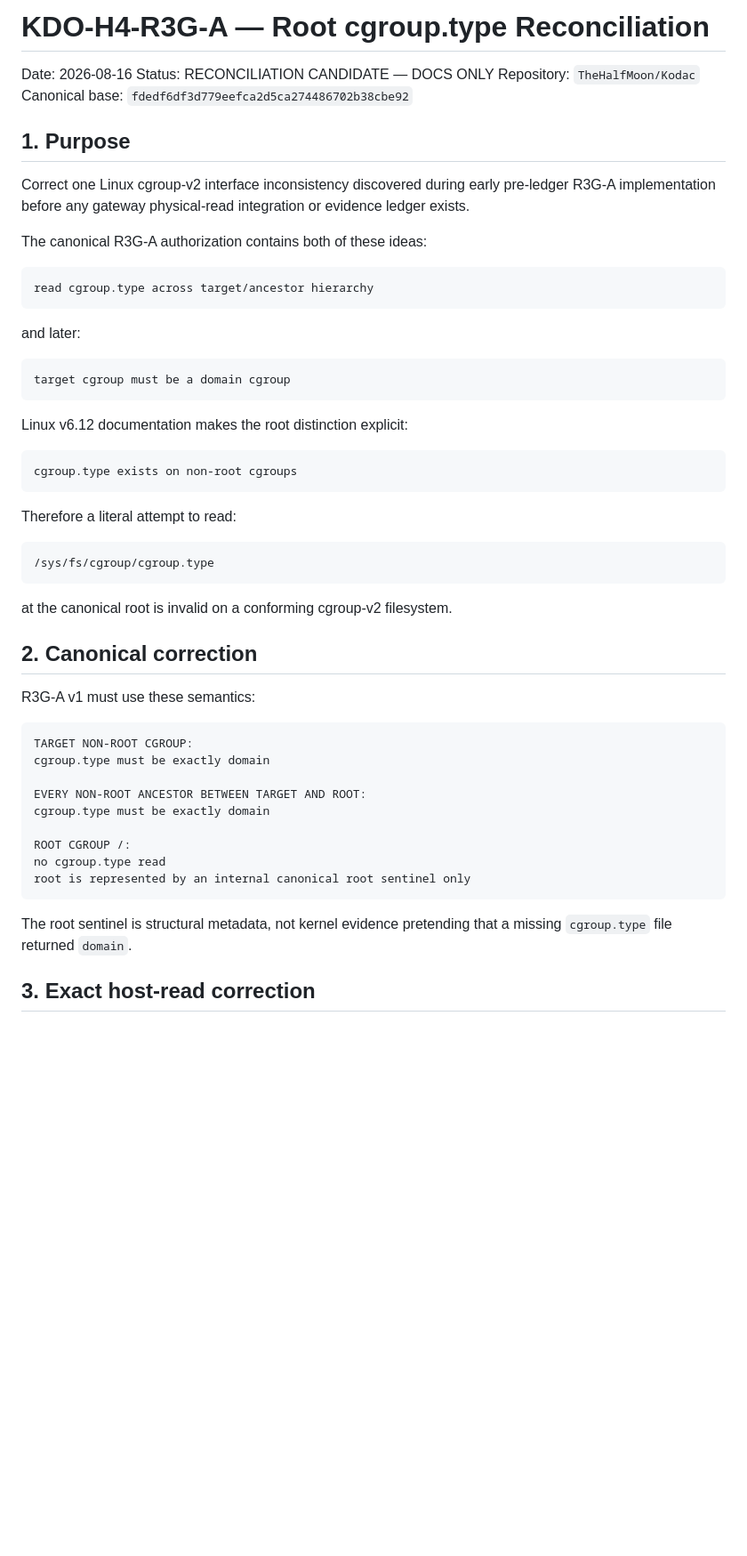
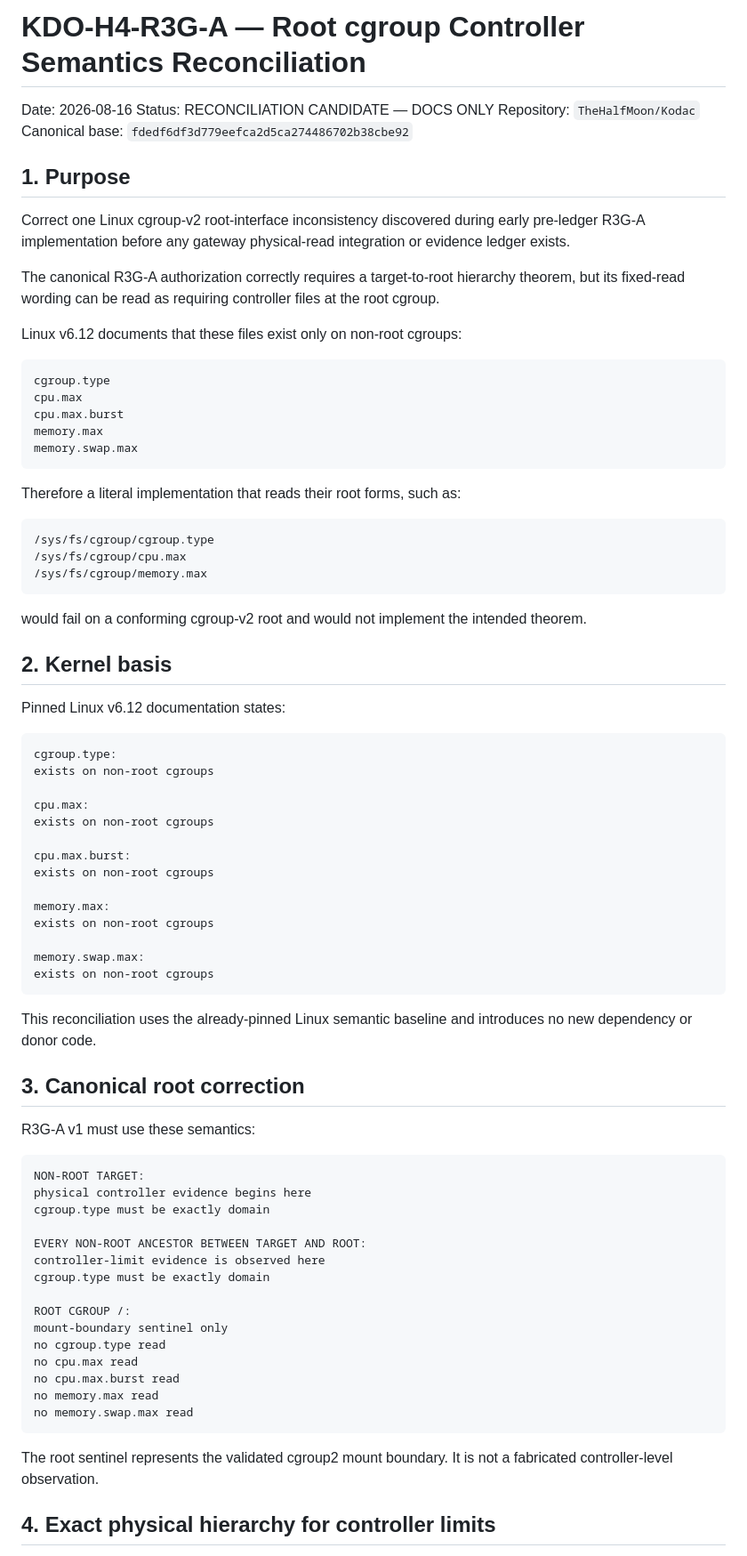
Before and after one commit to IamShehri/Kodac, a Markdown page: docs/planning/KODAC_KDO_H4_R3G_A_ROOT_CGROUP_TYPE_RECONCILIATION_2026-08-16.md, the part around one of its changes. Shown at 89% size. Drawn GitHub-style; blank space fills up the shorter version.

Commit message:
docs(kdo): reconcile R3G-A root controller semantics

````diff
--- a/docs/planning/KODAC_KDO_H4_R3G_A_ROOT_CGROUP_TYPE_RECONCILIATION_2026-08-16.md
+++ b/docs/planning/KODAC_KDO_H4_R3G_A_ROOT_CGROUP_TYPE_RECONCILIATION_2026-08-16.md
@@ -1,4 +1,4 @@
-# KDO-H4-R3G-A — Root cgroup.type Reconciliation
+# KDO-H4-R3G-A — Root cgroup Controller Semantics Reconciliation
 
 Date: 2026-08-16
 Status: RECONCILIATION CANDIDATE — DOCS ONLY
@@ -7,51 +7,76 @@ Canonical base: `fdedf6df3d779eefca2d5ca274486702b38cbe92`
 
 ## 1. Purpose
 
-Correct one Linux cgroup-v2 interface inconsistency discovered during early pre-ledger R3G-A implementation before any gateway physical-read integration or evidence ledger exists.
+Correct one Linux cgroup-v2 root-interface inconsistency discovered during early pre-ledger R3G-A implementation before any gateway physical-read integration or evidence ledger exists.
 
-The canonical R3G-A authorization contains both of these ideas:
+The canonical R3G-A authorization correctly requires a target-to-root hierarchy theorem, but its fixed-read wording can be read as requiring controller files at the root cgroup.
+
+Linux v6.12 documents that these files exist only on non-root cgroups:
 
 ```text
-read cgroup.type across target/ancestor hierarchy
+cgroup.type
+cpu.max
+cpu.max.burst
+memory.max
+memory.swap.max
 ```
 
-and later:
-
-```text
-target cgroup must be a domain cgroup
-```
-
-Linux v6.12 documentation makes the root distinction explicit:
-
-```text
-cgroup.type exists on non-root cgroups
-```
-
-Therefore a literal attempt to read:
+Therefore a literal implementation that reads their root forms, such as:
 
 ```text
 /sys/fs/cgroup/cgroup.type
+/sys/fs/cgroup/cpu.max
+/sys/fs/cgroup/memory.max
 ```
 
-at the canonical root is invalid on a conforming cgroup-v2 filesystem.
+would fail on a conforming cgroup-v2 root and would not implement the intended theorem.
 
-## 2. Canonical correction
+## 2. Kernel basis
+
+Pinned Linux v6.12 documentation states:
+
+```text
+cgroup.type:
+exists on non-root cgroups
+
+cpu.max:
+exists on non-root cgroups
+
+cpu.max.burst:
+exists on non-root cgroups
+
+memory.max:
+exists on non-root cgroups
+
+memory.swap.max:
+exists on non-root cgroups
+```
+
+This reconciliation uses the already-pinned Linux semantic baseline and introduces no new dependency or donor code.
+
+## 3. Canonical root correction
 
 R3G-A v1 must use these semantics:
 
 ```text
-TARGET NON-ROOT CGROUP:
+NON-ROOT TARGET:
+physical controller evidence begins here
 cgroup.type must be exactly domain
 
 EVERY NON-ROOT ANCESTOR BETWEEN TARGET AND ROOT:
+controller-limit evidence is observed here
 cgroup.type must be exactly domain
 
 ROOT CGROUP /:
+mount-boundary sentinel only
 no cgroup.type read
-root is represented by an internal canonical root sentinel only
+no cpu.max read
+no cpu.max.burst read
+no memory.max read
+no memory.swap.max read
 ```
 
-The root sentinel is structural metadata, not kernel evidence pretending that a missing `cgroup.type` file returned `domain`.
+The root sentinel represents the validated cgroup2 mount boundary. It is not a fabricated controller-level observation.
 
-## 3. Exact host-read correction
+## 4. Exact physical hierarchy for controller limits
 
````
Also changed, not shown: other parts of docs/planning/KODAC_KDO_H4_R3G_A_ROOT_CGROUP_TYPE_RECONCILIATION_2026-08-16.md (+153 -41 lines).
